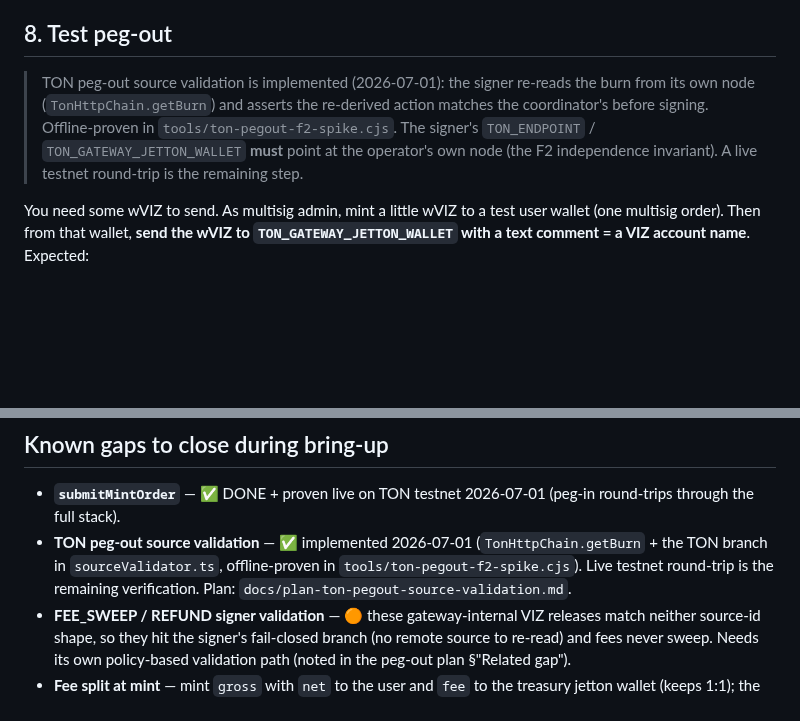
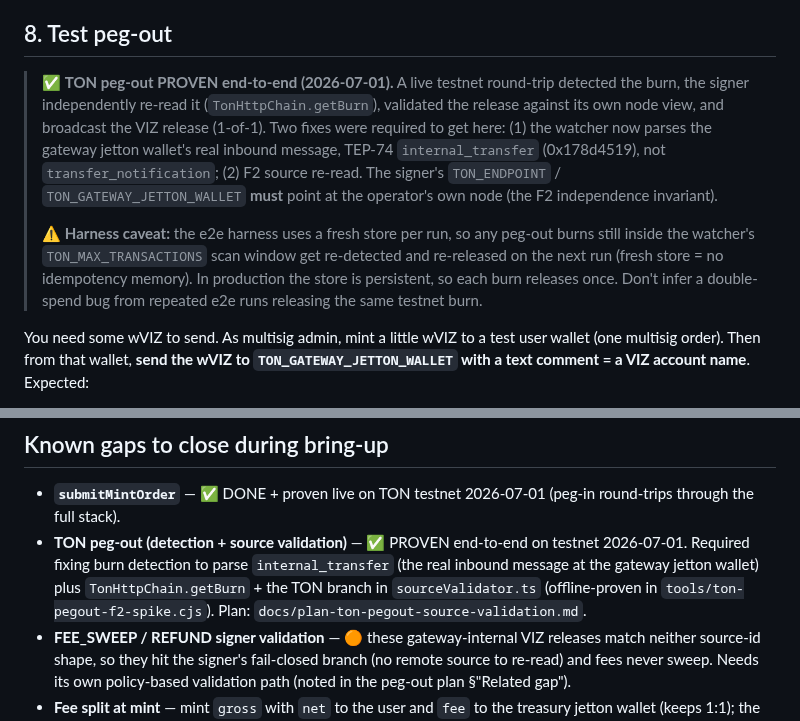
Before and after one commit to viz-cx/viz-gateway, a Markdown page: RUNBOOK.md, 2 parts joined by grey strips. GitHub-like rendering; blank space fills up the shorter version.

Commit message:
docs: TON peg-out proven end-to-end + record detection bug fix and harness caveat
RUNBOOK step 8 + known-gaps and the peg-out plan now reflect: TON peg-out is
proven end-to-end on testnet (detection via internal_transfer + F2 source
re-read). Documents the e2e harness fresh-store re-release caveat so repeated
runs releasing the same testnet burn aren't mistaken for a double-spend bug.

```diff
--- a/RUNBOOK.md
+++ b/RUNBOOK.md
@@ -208,11 +208,19 @@ This starts watchers + signer + recon + coordinator in one stack (solo). Check
 
 ## 8. Test peg-out
 
-> TON peg-out source validation is implemented (2026-07-01): the signer re-reads the burn
-> from its own node (`TonHttpChain.getBurn`) and asserts the re-derived action matches the
-> coordinator's before signing. Offline-proven in `tools/ton-pegout-f2-spike.cjs`. The
-> signer's `TON_ENDPOINT` / `TON_GATEWAY_JETTON_WALLET` **must** point at the operator's own
-> node (the F2 independence invariant). A live testnet round-trip is the remaining step.
+> ✅ **TON peg-out PROVEN end-to-end (2026-07-01).** A live testnet round-trip detected the
+> burn, the signer independently re-read it (`TonHttpChain.getBurn`), validated the release
+> against its own node view, and broadcast the VIZ release (1-of-1). Two fixes were required
+> to get here: (1) the watcher now parses the gateway jetton wallet's real inbound message,
+> TEP-74 `internal_transfer` (0x178d4519), not `transfer_notification`; (2) F2 source
+> re-read. The signer's `TON_ENDPOINT` / `TON_GATEWAY_JETTON_WALLET` **must** point at the
+> operator's own node (the F2 independence invariant).
+>
+> ⚠️ **Harness caveat:** the e2e harness uses a fresh store per run, so any peg-out burns
+> still inside the watcher's `TON_MAX_TRANSACTIONS` scan window get re-detected and
+> re-released on the next run (fresh store = no idempotency memory). In production the store
+> is persistent, so each burn releases once. Don't infer a double-spend bug from repeated
+> e2e runs releasing the same testnet burn.
 
 You need some wVIZ to send. As multisig admin, mint a little wVIZ to a test
 user wallet (one multisig order). Then from that wallet, **send the wVIZ to
@@ -404,9 +412,10 @@ operator to carry a Solana pubkey and fails if one is missing.
 
 - **`submitMintOrder`** — ✅ DONE + proven live on TON testnet 2026-07-01 (peg-in
   round-trips through the full stack).
-- **TON peg-out source validation** — ✅ implemented 2026-07-01 (`TonHttpChain.getBurn` +
-  the TON branch in `sourceValidator.ts`, offline-proven in `tools/ton-pegout-f2-spike.cjs`).
-  Live testnet round-trip is the remaining verification. Plan:
+- **TON peg-out (detection + source validation)** — ✅ PROVEN end-to-end on testnet
+  2026-07-01. Required fixing burn detection to parse `internal_transfer` (the real inbound
+  message at the gateway jetton wallet) plus `TonHttpChain.getBurn` + the TON branch in
+  `sourceValidator.ts` (offline-proven in `tools/ton-pegout-f2-spike.cjs`). Plan:
   `docs/plan-ton-pegout-source-validation.md`.
 - **FEE_SWEEP / REFUND signer validation** — 🟠 these gateway-internal VIZ releases match
   neither source-id shape, so they hit the signer's fail-closed branch (no remote source to
```
Also changed, not shown: docs/plan-ton-pegout-source-validation.md (+7 -4 lines).
